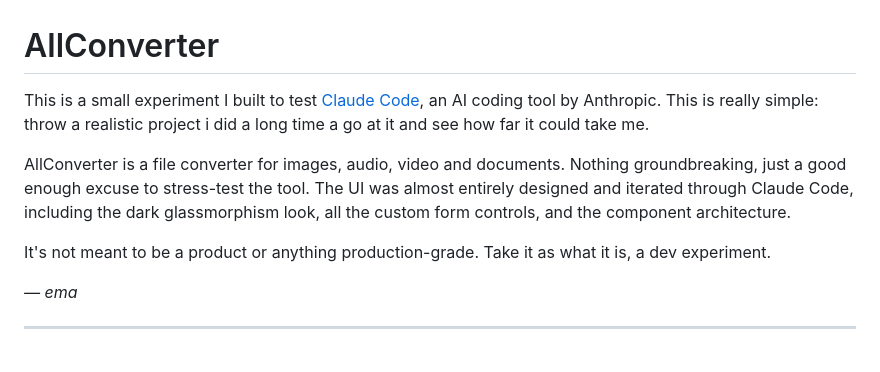
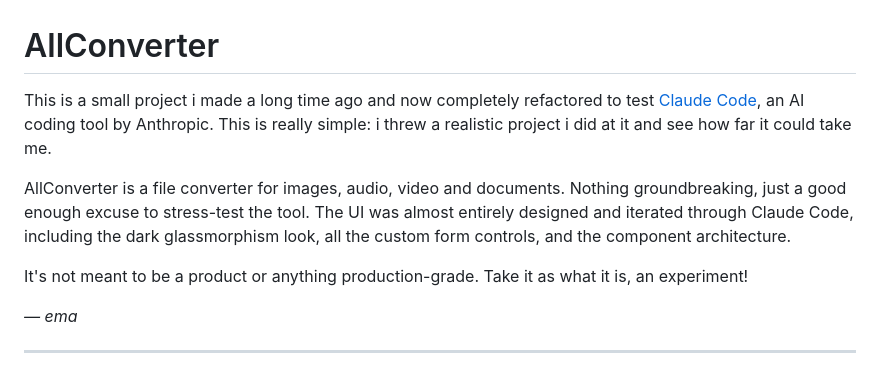
Before and after one commit to emqnuele/AllConverter, a Markdown page: README.md, the part around the change. GitHub-like rendering.

Commit message:
Update README.md project description
Refactor project description for clarity and conciseness.

```diff
--- a/README.md
+++ b/README.md
@@ -1,10 +1,10 @@
 # AllConverter
 
-This is a small experiment I built to test [Claude Code](https://claude.ai/code), an AI coding tool by Anthropic. This is really simple: throw a realistic project i did a long time a go at it and see how far it could take me.
+This is a small project i made a long time ago and now completely refactored to test [Claude Code](https://claude.ai/code), an AI coding tool by Anthropic. This is really simple: i threw a realistic project i did at it and see how far it could take me.
 
 AllConverter is a file converter for images, audio, video and documents. Nothing groundbreaking, just a good enough excuse to stress-test the tool. The UI was almost entirely designed and iterated through Claude Code, including the dark glassmorphism look, all the custom form controls, and the component architecture.
 
-It's not meant to be a product or anything production-grade. Take it as what it is, a dev experiment.
+It's not meant to be a product or anything production-grade. Take it as what it is, an experiment!
 
 *— ema*
 
```
